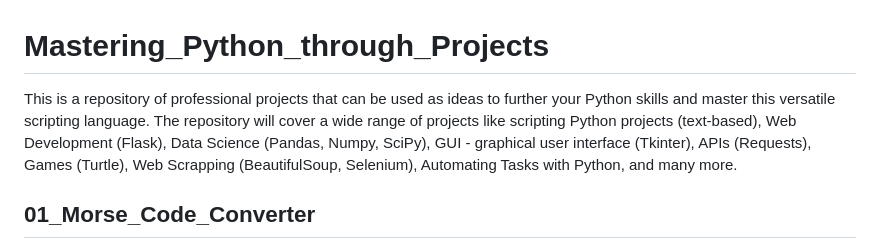
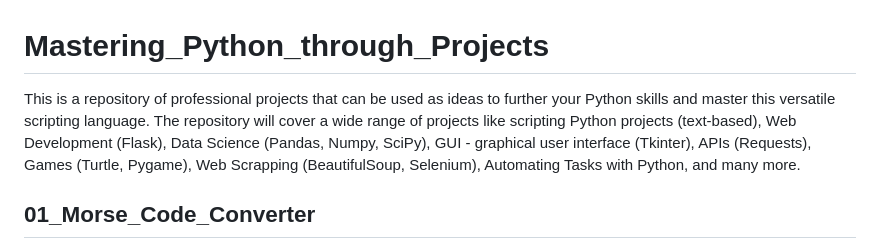
Before and after one commit to artursniegowski/Mastering_Python_through_Projects, a Markdown page: README.md, the part around the change. Rendered like a GitHub page.

```diff
--- a/README.md
+++ b/README.md
@@ -1,6 +1,6 @@
 # Mastering_Python_through_Projects
 This is a repository of professional projects that can be used as ideas to further your Python skills and master this
-versatile scripting language. The repository will cover a wide range of projects like scripting Python projects (text-based), Web Development (Flask), Data Science (Pandas, Numpy, SciPy), GUI - graphical user interface (Tkinter), APIs (Requests), Games (Turtle), Web Scrapping (BeautifulSoup, Selenium), Automating Tasks with Python, and many more.
+versatile scripting language. The repository will cover a wide range of projects like scripting Python projects (text-based), Web Development (Flask), Data Science (Pandas, Numpy, SciPy), GUI - graphical user interface (Tkinter), APIs (Requests), Games (Turtle, Pygame), Web Scrapping (BeautifulSoup, Selenium), Automating Tasks with Python, and many more.
 
 
 ## 01_Morse_Code_Converter
```
